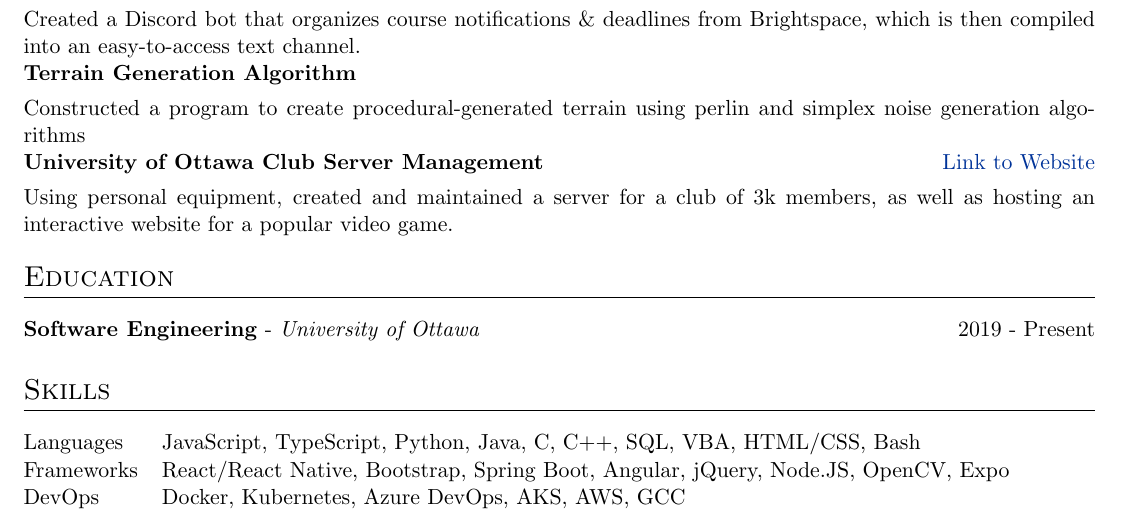
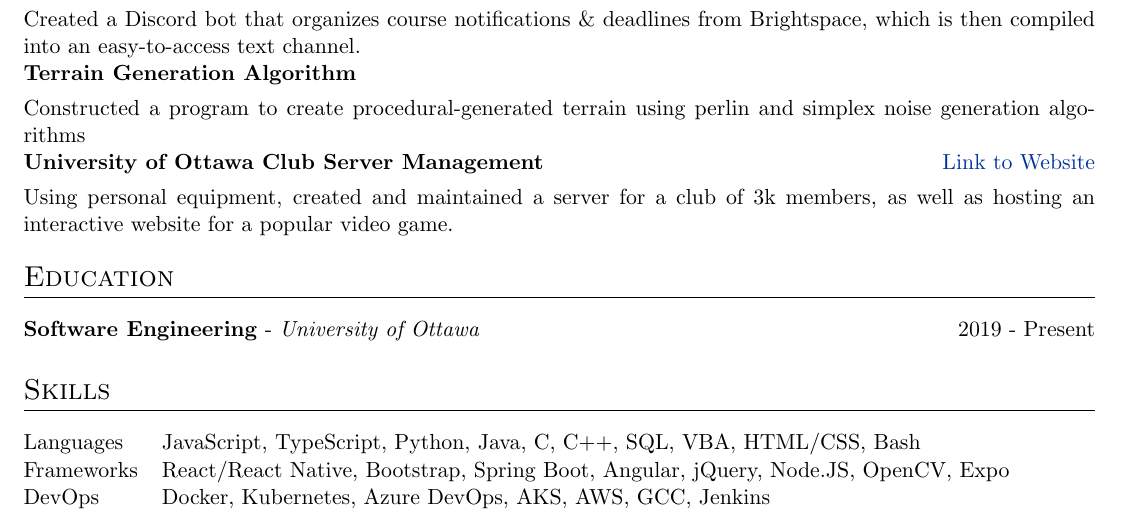
Before and after one commit to Daanish-Khan/resume, a LaTeX CV (cv.tex): part of the page, cut so that both start at the same text. Compiled offline with pdfLaTeX.

Commit message:
Update cv.tex

```diff
--- a/cv.tex
+++ b/cv.tex
@@ -210,7 +210,7 @@
 \begin{tabularx}{\linewidth}{@{}l X@{}}
 Languages &  \normalsize{JavaScript, TypeScript, Python, Java, C, C++, SQL, VBA, HTML/CSS, Bash}\\
 Frameworks  &  \normalsize{React/React Native, Bootstrap, Spring Boot, Angular, jQuery, Node.JS, OpenCV, Expo}\\
-DevOps  &  \normalsize{Docker, Kubernetes, Azure DevOps, AKS, AWS, GCC}\\
+DevOps  &  \normalsize{Docker, Kubernetes, Azure DevOps, AKS, AWS, GCC, Jenkins}\\
 \end{tabularx}
 
 \vfill
```
